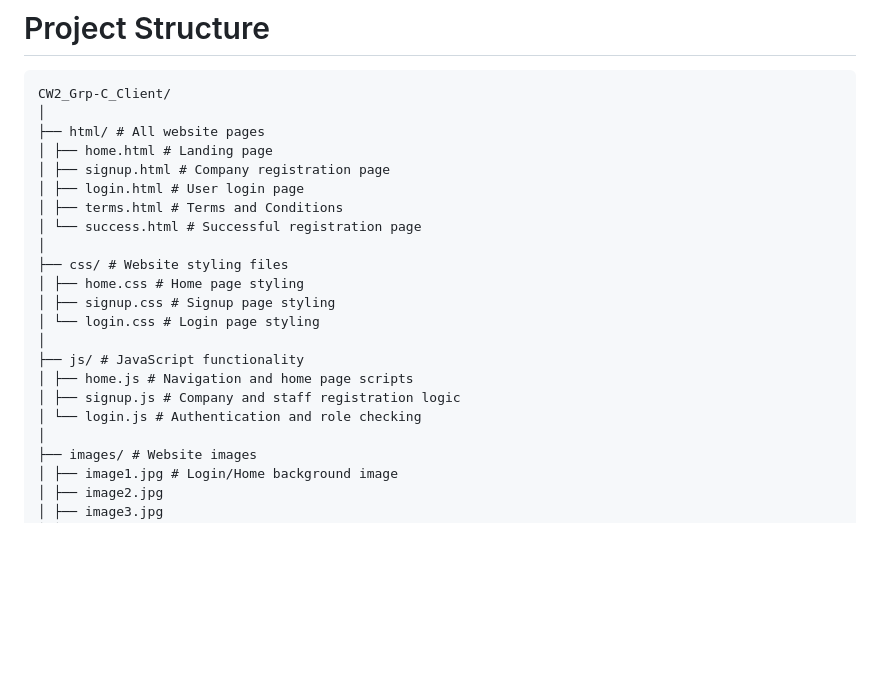
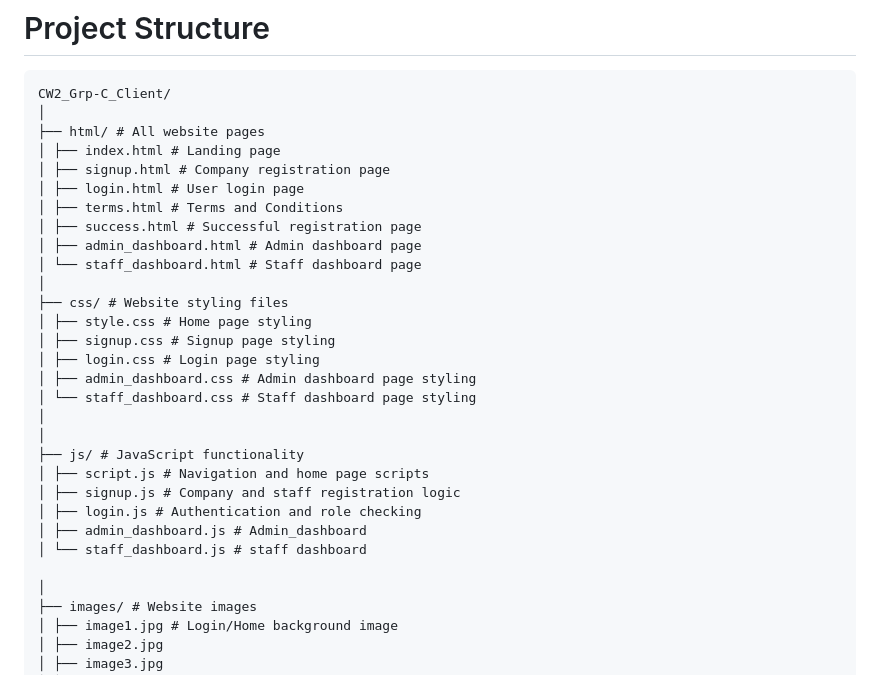
Before and after one commit to pankajkadel/CW2_Grp-C_Client, a Markdown page: readme.md, the part around the change. GitHub-like rendering; blank space fills up the shorter version.

Commit message:
Add admin and staff dashboard in readme.

```diff
--- a/readme.md
+++ b/readme.md
@@ -121,21 +121,29 @@ Employees can:
 CW2_Grp-C_Client/
 │
 ├── html/ # All website pages
-│ ├── home.html # Landing page
+│ ├── index.html # Landing page
 │ ├── signup.html # Company registration page
 │ ├── login.html # User login page
 │ ├── terms.html # Terms and Conditions
-│ └── success.html # Successful registration page
+│ ├── success.html # Successful registration page
+│ ├── admin_dashboard.html # Admin dashboard page
+│ └── staff_dashboard.html # Staff dashboard page
 │
 ├── css/ # Website styling files
-│ ├── home.css # Home page styling
+│ ├── style.css # Home page styling
 │ ├── signup.css # Signup page styling
-│ └── login.css # Login page styling
+│ ├── login.css # Login page styling
+│ ├── admin_dashboard.css # Admin dashboard page styling
+│ └── staff_dashboard.css # Staff dashboard page styling
+│
 │
 ├── js/ # JavaScript functionality
-│ ├── home.js # Navigation and home page scripts
+│ ├── script.js # Navigation and home page scripts
 │ ├── signup.js # Company and staff registration logic
-│ └── login.js # Authentication and role checking
+│ ├── login.js # Authentication and role checking
+│ ├── admin_dashboard.js # Admin_dashboard
+│ └── staff_dashboard.js # staff dashboard
+
 │
 ├── images/ # Website images
 │ ├── image1.jpg # Login/Home background image
```
